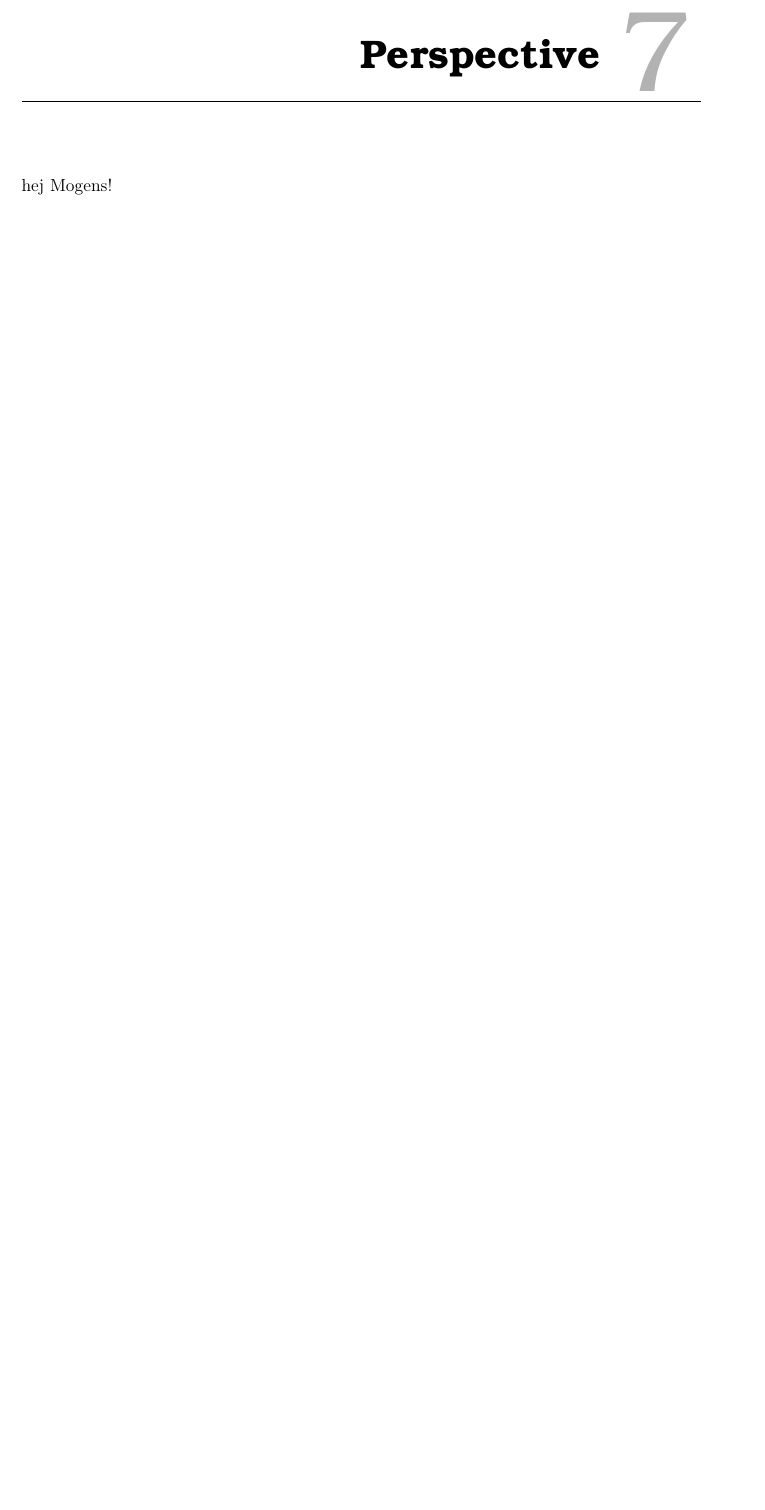
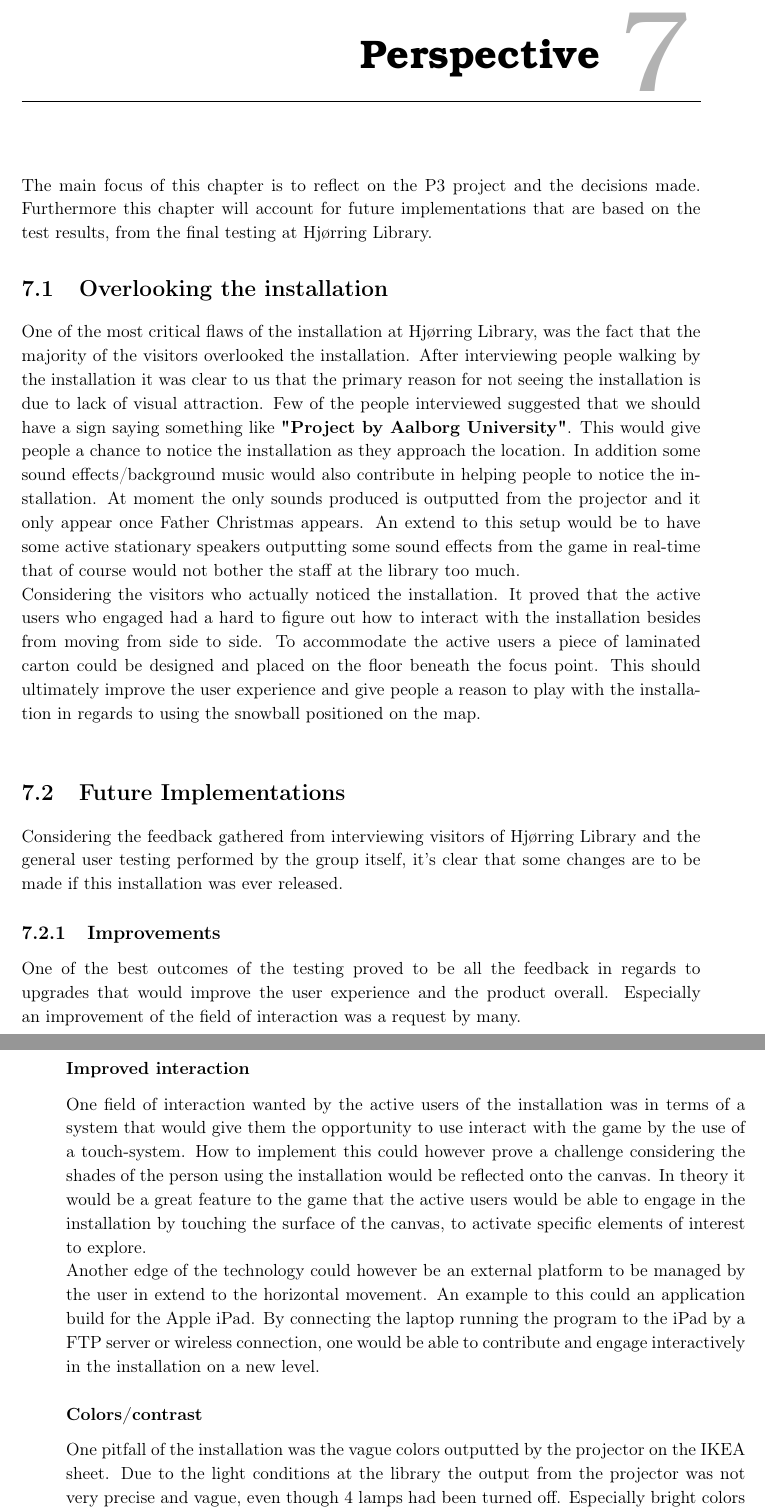
Before and after one commit to Wikzo/MagicCanvas_MedialogyP3_2012, a LaTeX thesis (Report/master.tex, which reads Report/Perspective.tex): part of page 80 of 84 before the commit and two parts of pages 80 and 81 of 85 after it, the two joined at a grey line, cut so that both start at the same text, the shorter picture padded with empty space. Compiled offline with pdfLaTeX.

Commit message:
Simon Writing on perspectives

```diff
--- a/Report/Perspective.tex
+++ b/Report/Perspective.tex
@@ -1,2 +1,16 @@
 \chapter{Perspective}
-hej Mogens!
+The main focus of this chapter is to reflect on the P3 project and the decisions made. Furthermore this chapter will account for future implementations that are based on the test results, from the final testing at Hj{\o}rring Library.
+\section{Overlooking the installation}
+One of the most critical flaws of the installation at Hj{\o}rring Library, was the fact that the majority of the visitors overlooked the installation. After interviewing people walking by the installation it was clear to us that the primary reason for not seeing the installation is due to lack of visual attraction. Few of the people interviewed suggested that we should have a sign saying something like \textbf{"Project by Aalborg University"}. This would give people a chance to notice the installation as they approach the location. In addition some sound effects/background music would also contribute in helping people to notice the installation. At moment the only sounds produced is outputted from the projector and it only appear once Father Christmas appears. An extend to this setup would be to have some active stationary speakers outputting some sound effects from the game in real-time that of course would not bother the staff at the library too much.\\
+Considering the visitors who actually noticed the installation. It proved that the active users who engaged had a hard to figure out how to interact with the installation besides from moving from side to side. To accommodate the active users a piece of laminated carton could be designed and placed on the floor beneath the focus point. This should ultimately improve the user experience and give people a reason to play with the installation in regards to using the snowball positioned on the map.\\
+\section{Future Implementations}
+Considering the feedback gathered from interviewing visitors of Hj{\o}rring Library and the general user testing performed by the group itself, it's clear that some changes are to be made if this installation was ever released.
+\subsection{Improvements}
+One of the best outcomes of the testing proved to be all the feedback in regards to upgrades that would improve the user experience and the product overall. Especially an improvement of the field of interaction was a request by many.
+\subsubsection{Improved interaction}
+One field of interaction wanted by the active users of the installation was in terms of a system that would give them the opportunity to use interact with the game by the use of a touch-system. How to implement this could however prove a challenge considering the shades of the person using the installation would be reflected onto the canvas. In theory it would be a great feature to the game that the active users would be able to engage in the installation by touching the surface of the canvas, to activate specific elements of interest to explore.\\
+Another edge of the technology could however be an external platform to be managed by the user in extend to the horizontal movement. An example to this could an application build for the Apple iPad. By connecting the laptop running the program to the iPad by a FTP server or wireless connection, one would be able to contribute and engage interactively in the installation on a new level.
+\subsubsection{Colors/contrast}
+One pitfall of the installation was the vague colors outputted by the projector on the IKEA sheet. Due to the light conditions at the library the output from the projector was not very precise and vague, even though 4 lamps had been turned off. Especially bright colors had difficulties to penetrate the light produced by active lamps at the library. A solution to this could be to have darker colors or to even discard the winter landscape, though this could prove other difficulties in continuation of visual attraction and user experience. Another way of solving this matter could be in form of a quality
+\subsubsection{Frame rate of the output}
+\subsubsection{New landscapes}
```
